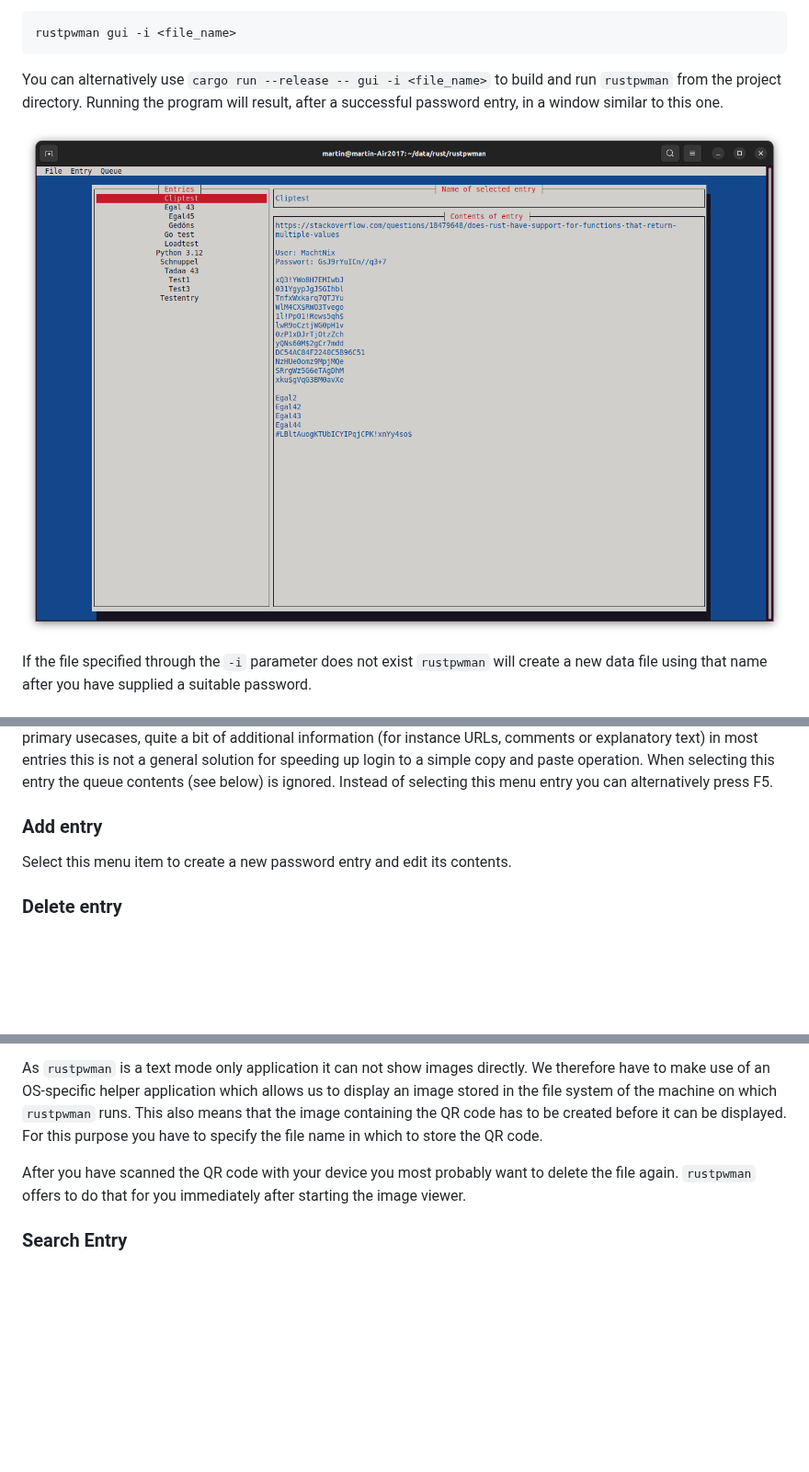
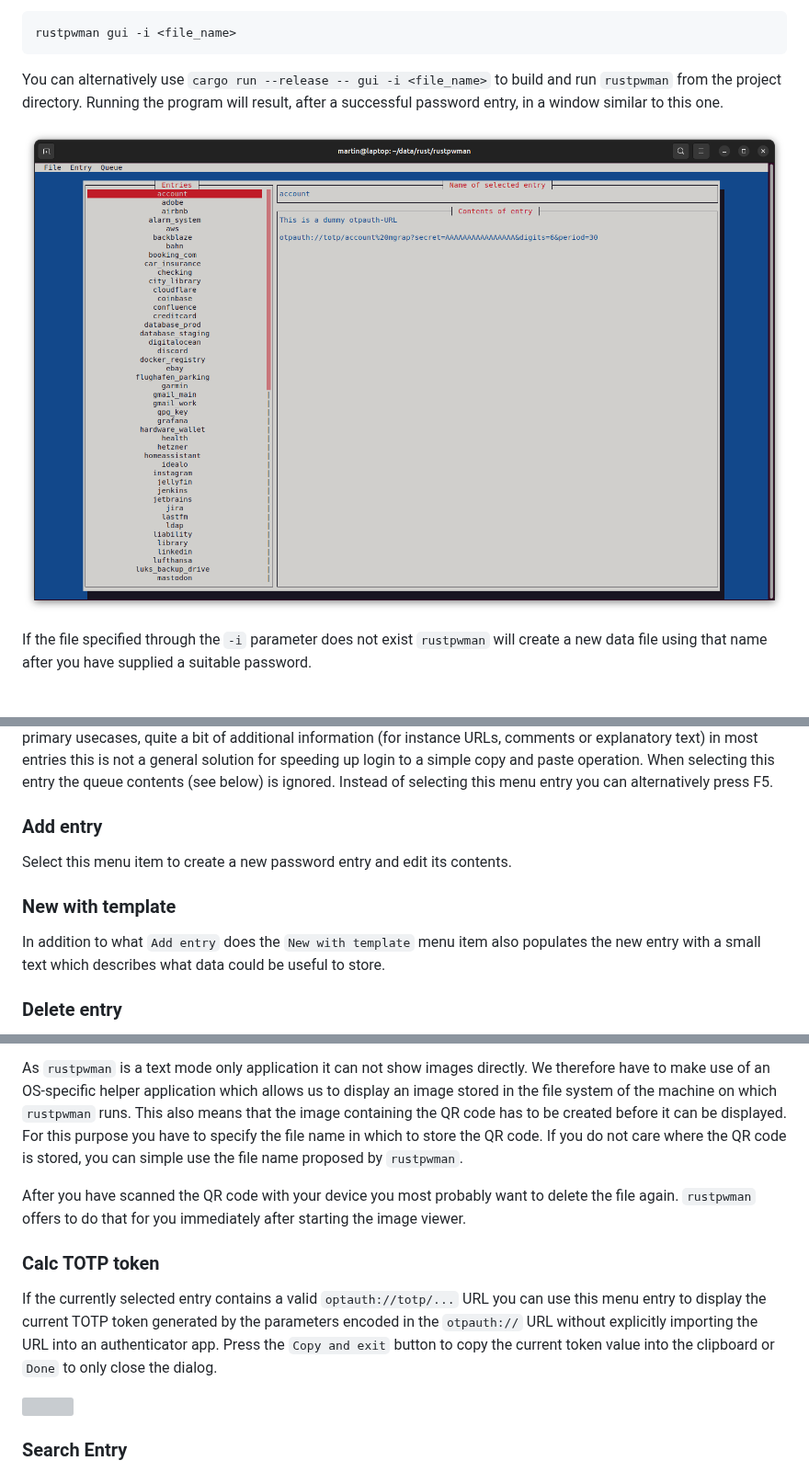
Before and after one commit to rmsk2/rustpwman, a Markdown page: README.md, 3 parts joined by grey strips. Shown at 92% size. GitHub-like rendering; pictures changed too: screenshot.png; blank space fills up the shorter version; grey boxes are pictures that could not be loaded.

Commit message:
Improve documentation

```diff
--- a/README.md
+++ b/README.md
@@ -163,6 +163,10 @@ copy and paste operation. When selecting this entry the queue contents (see belo
 
 Select this menu item to create a new password entry and edit its contents.
 
+### New with template
+
+In addition to what `Add entry` does the `New with template` menu item also populates the new entry with a small text which describes what data could be useful to store.
+
 ### Delete entry
 
 Use this menu entry to delete the currently selected password entry. Before deleting the entry the user is prompted whether the entry is really to be deleted.
@@ -189,9 +193,17 @@ of a TOTP secret. If you want to extract the `otpauth://` URL from a PNG showing
 
 As `rustpwman` is a text mode only application it can not show images directly. We therefore have to make use of an OS-specific helper application which allows us to display an image
 stored in the file system of the machine on which `rustpwman` runs. This also means that the image containing the QR code has to be created before it can be displayed. For this purpose
-you have to specify the file name in which to store the QR code.
+you have to specify the file name in which to store the QR code. If you do not care where the QR code is stored, you can simple use the file name proposed by `rustpwman`.
 
 After you have scanned the QR code with your device you most probably want to delete the file again. `rustpwman` offers to do that for you immediately after starting the image viewer.
+
+### Calc TOTP token
+
+If the currently selected entry contains a valid `optauth://totp/...` URL you can use this menu entry to display the current TOTP token generated by the parameters encoded in
+the `otpauth://` URL without explicitly importing the URL into an authenticator app. Press the `Copy and exit` button to copy the current token value into the clipboard or `Done`
+to only close the dialog.
+
+![](/totp.png?raw=true "Screenshot of TOTP generation")
 
 ### Search Entry
 
```
